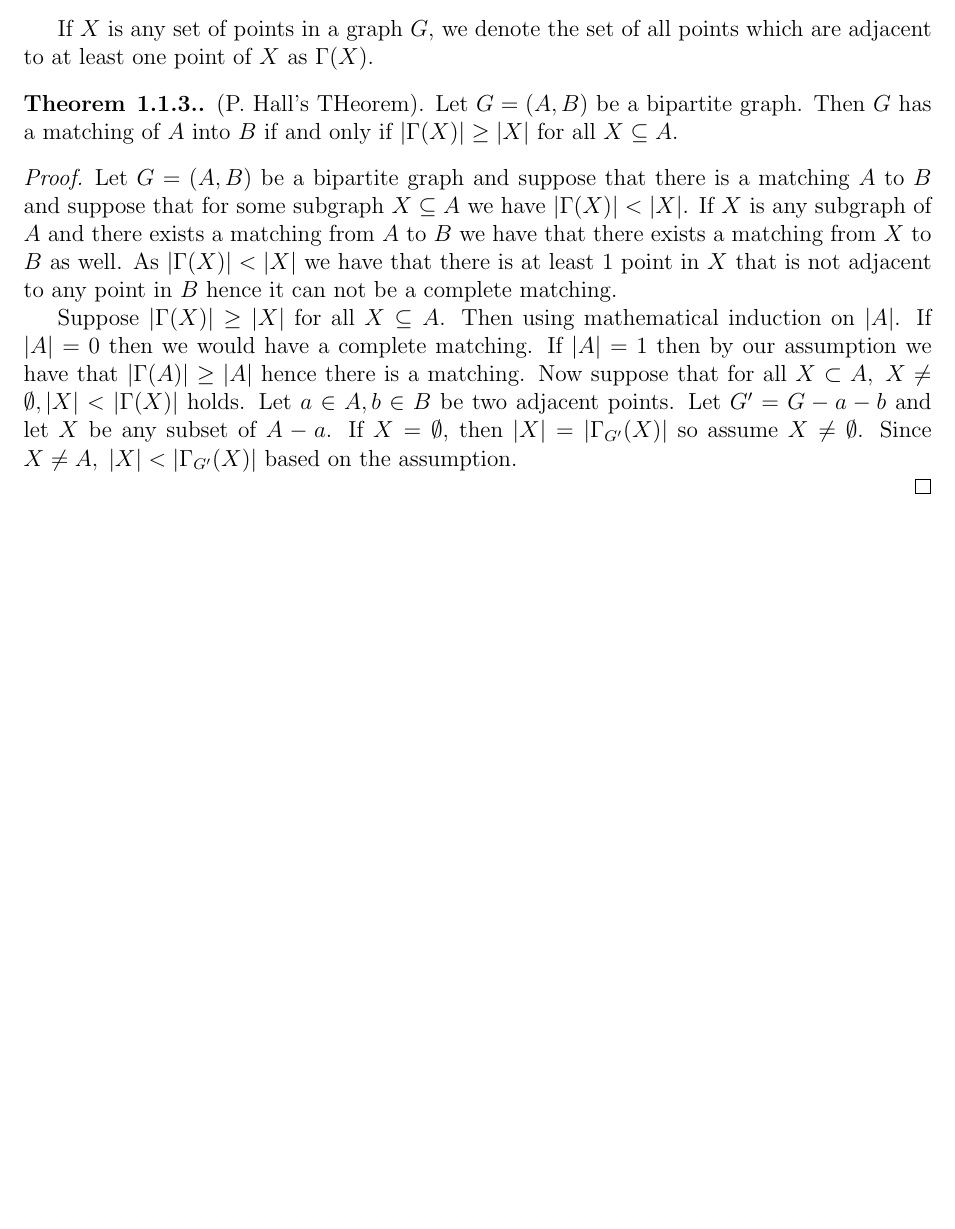
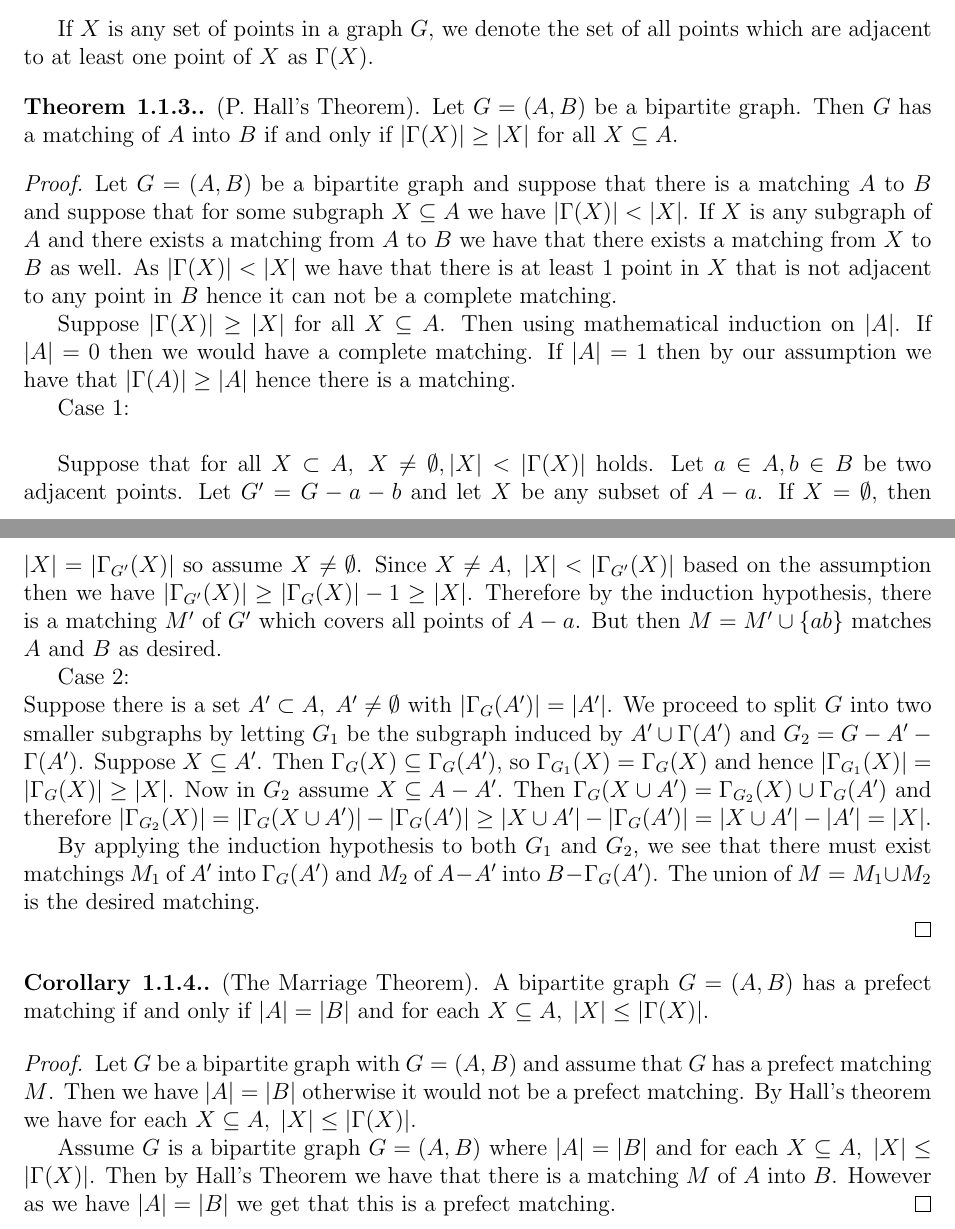
Before and after one commit to cmcdev-code/Matching-Theory-Notes, a LaTeX document (Matching Theory.tex): part of page 3 of 3 before the commit and two parts of pages 3 and 4 of 4 after it, the two joined at a grey line, cut so that both start at the same text, the shorter picture padded with empty space. Compiled offline with pdfLaTeX.

Commit message:
Finished adding a theorem and corallary

```diff
--- a/Matching Theory.tex
+++ b/Matching Theory.tex
@@ -137,16 +137,39 @@ If $X$ is any set of points in a graph $G$, we denote the set of all points whic
 
 \begin{theorem}
     {1.1.3.}
-    (P. Hall's THeorem). Let $G=(A,B)$ be a bipartite graph. Then $G$ has a matching of $A$ into $B$ if and only if $|\Gamma(X)|\geq |X|$ for all $X \subseteq A$.
+    (P. Hall's Theorem). Let $G=(A,B)$ be a bipartite graph. Then $G$ has a matching of $A$ into $B$ if and only if $|\Gamma(X)|\geq |X|$ for all $X \subseteq A$.
 \end{theorem}
 
 \begin{proof}
 
     Let $G=(A,B)$ be a bipartite graph and suppose that there is a matching $A$ to $B$ and suppose that for some subgraph $X \subseteq A$ we have $|\Gamma(X)|<|X|$. If $X$ is any subgraph of $A$ and there exists a matching from $A$ to $B$ we have that there exists a matching from $X$ to $B$ as well. As $|\Gamma(X)|<|X|$ we have that there is at least $1$ point in $X$ that is not adjacent to any point in $B$ hence it can not be a complete matching.
 
-    Suppose $|\Gamma(X)|\geq |X|$ for all $X\subseteq A$. Then using mathematical induction on $|A|$. If $|A|=0$ then we would have a complete matching. If $|A|=1$ then by our assumption we have that $|\Gamma(A)|\geq |A|$ hence there is a matching. Now suppose that for all $X \subset A,\; X\not = \emptyset, |X|< |\Gamma(X)|$ holds. Let $a\in A,b \in B$ be two adjacent points. Let $G^{\prime}= G - a - b$ and let $X$ be any subset of $A-a$. If $X = \emptyset$, then $|X|=|\Gamma_{G^\prime}(X)|$ so assume $X \not = \emptyset$. Since $X\not = A,\; |X|< |\Gamma_{G^\prime}(X)|$ based on the assumption.
+    Suppose $|\Gamma(X)|\geq |X|$ for all $X\subseteq A$. Then using mathematical induction on $|A|$. If $|A|=0$ then we would have a complete matching. If $|A|=1$ then by our assumption we have that $|\Gamma(A)|\geq |A|$ hence there is a matching.
+
+
+    Case 1: \\
+
+    Suppose that for all $X \subset A,\; X\not = \emptyset, |X|< |\Gamma(X)|$ holds. Let $a\in A,b \in B$ be two adjacent points. Let $G^{\prime}= G - a - b$ and let $X$ be any subset of $A-a$. If $X = \emptyset$, then $|X|=|\Gamma_{G^\prime}(X)|$ so assume $X \not = \emptyset$. Since $X\not = A,\; |X|< |\Gamma_{G^\prime}(X)|$ based on the assumption then we have $|\Gamma_{G^\prime}(X)|\geq |\Gamma_{G}(X)|-1\geq|X|$. Therefore by the induction hypothesis, there is a matching $M^\prime$ of $G^\prime$ which covers all points of $A-a$. But then $M=M^\prime \cup \{ab\}$ matches $A$ and $B$ as desired.
+
+    Case 2:\\
+    Suppose there is a set $A^\prime \subset A, \; A^\prime \not = \emptyset$ with $|\Gamma_G(A^\prime)|=|A^\prime|$. We proceed to split $G$ into two smaller subgraphs by letting $G_1$ be the subgraph induced by $A^\prime \cup \Gamma(A^\prime)$ and $G_2=G-A^\prime-\Gamma(A^\prime)$. Suppose $X\subseteq A^\prime$. Then $\Gamma_G(X)\subseteq \Gamma_G(A^\prime)$, so $\Gamma_{G_1}(X)=\Gamma_G(X)$ and hence $|\Gamma_{G_1}(X)|=|\Gamma_G(X)|\geq |X|$. Now in $G_2$ assume $X\subseteq A- A^\prime$. Then $\Gamma_G(X\cup A^\prime)=\Gamma_{G_2}(X)\cup \Gamma_G(A^\prime)$ and therefore $|\Gamma_{G_2}(X)|=|\Gamma_G(X\cup A^\prime)|-|\Gamma_{G}(A^\prime)|\geq |X\cup A^\prime|-|\Gamma_G(A^\prime)|=|X\cup A^\prime|-|A^\prime|=|X|$.
+
+    By applying the induction hypothesis to both $G_1$ and $G_2$, we see that there must exist matchings $M_1$ of $A^\prime$ into $\Gamma_G(A^\prime)$ and $M_2$ of $A-A^\prime$ into $B-\Gamma_G(A^\prime)$. The union of $M=M_1 \cup M_2$ is the desired matching.
+
 
 \end{proof}
-% Need to finish the theorem above and understand it better
+
+\begin{corollary}
+    {1.1.4.}(The Marriage Theorem). A bipartite graph $G=(A,B)$ has a prefect matching if and only if $|A|=|B|$ and for each $X\subseteq A,\; |X|\leq |\Gamma(X)|$.
+\end{corollary}
+\begin{proof}
+    Let $G$ be a bipartite graph with $G=(A,B)$ and assume that $G$ has a prefect matching $M$. Then we have $|A|=|B|$ otherwise it would not be a prefect matching. By Hall's theorem we have for each $X\subseteq A,\; |X|\leq |\Gamma(X)|$.
+
+
+    Assume $G$ is a bipartite graph $G=(A,B)$ where $|A|=|B|$ and for each $X \subseteq A,\; |X|\leq |\Gamma(X)|$. Then by Hall's Theorem we have that there is a matching $M$ of $A$ into $B$. However as we have $|A|=|B|$ we get that this is a prefect matching.
+\end{proof}
+
+
+
 
 \end{document}
```
Also changed, not shown: Matching Theory.pdf.
